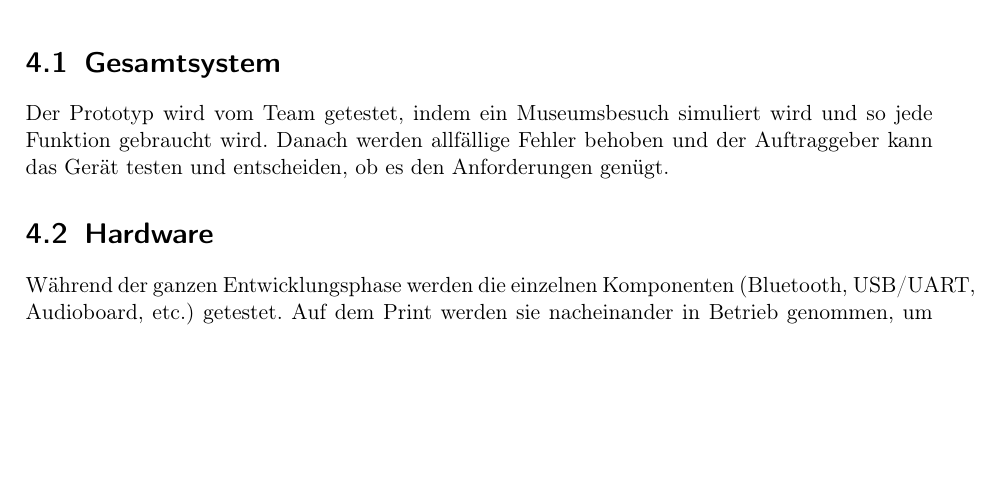
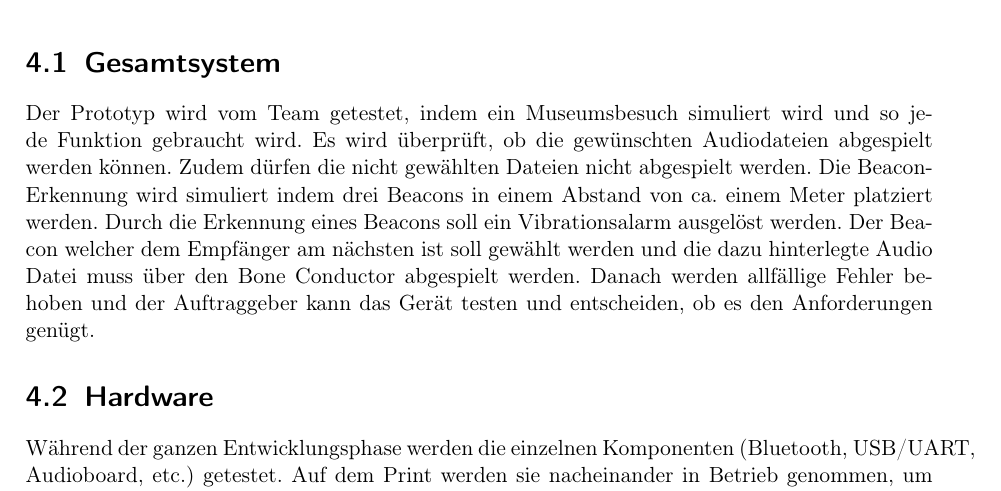
Before and after one commit to mphschwarz/pro4E_TechnPflichtenheft, a LaTeX document (00a_Pflichtenheft.tex, which reads 04_testkonzept.tex): part of page 12 of 14, cut so that both start at the same text, the shorter picture padded with empty space. Compiled offline with pdfLaTeX.

Commit message:
Ergänzung Testkonzept
Ergänzung Testkonzept

```diff
--- a/04_testkonzept.tex
+++ b/04_testkonzept.tex
@@ -3,7 +3,7 @@
 \thispagestyle{fancy} \rhead{\slshape Konzept}
 % ======================================================
 \section{Gesamtsystem}
-Der Prototyp wird vom Team getestet, indem ein Museumsbesuch simuliert wird und so jede Funktion gebraucht wird. Danach werden allfällige Fehler behoben und der Auftraggeber kann das Gerät testen und entscheiden, ob es den Anforderungen genügt.
+Der Prototyp wird vom Team getestet, indem ein Museumsbesuch simuliert wird und so jede Funktion gebraucht wird. Es wird überprüft, ob die gewünschten Audiodateien abgespielt werden können. Zudem dürfen die nicht gewählten Dateien nicht abgespielt werden. Die Beacon-Erkennung wird simuliert indem drei Beacons in einem Abstand von ca. einem Meter platziert werden. Durch die Erkennung eines Beacons soll ein Vibrationsalarm ausgelöst werden. Der Beacon welcher dem Empfänger am nächsten ist soll gewählt werden und die dazu hinterlegte Audio Datei muss über den Bone Conductor abgespielt werden. Danach werden allfällige Fehler behoben und der Auftraggeber kann das Gerät testen und entscheiden, ob es den Anforderungen genügt.
 \section{Hardware}
 Während der ganzen Entwicklungsphase werden die einzelnen Komponenten (Bluetooth, USB/UART, Audioboard, etc.) getestet. Auf dem Print werden sie nacheinander in Betrieb genommen, um zu testen, ob sie auch zusammen funktionieren. Die Akku-Ladeschaltung wird zuerst auf einem Entwicklungsboard aufgebaut und mit einem Widerstand eine Last simuliert. So werden mehrere Lade- und Entladezyklen simuliert bevor die Schaltung im Gerät verbaut wird.
 \section{Software}
```
Also changed, not shown: 00a_Pflichtenheft.pdf, 14 other files.
